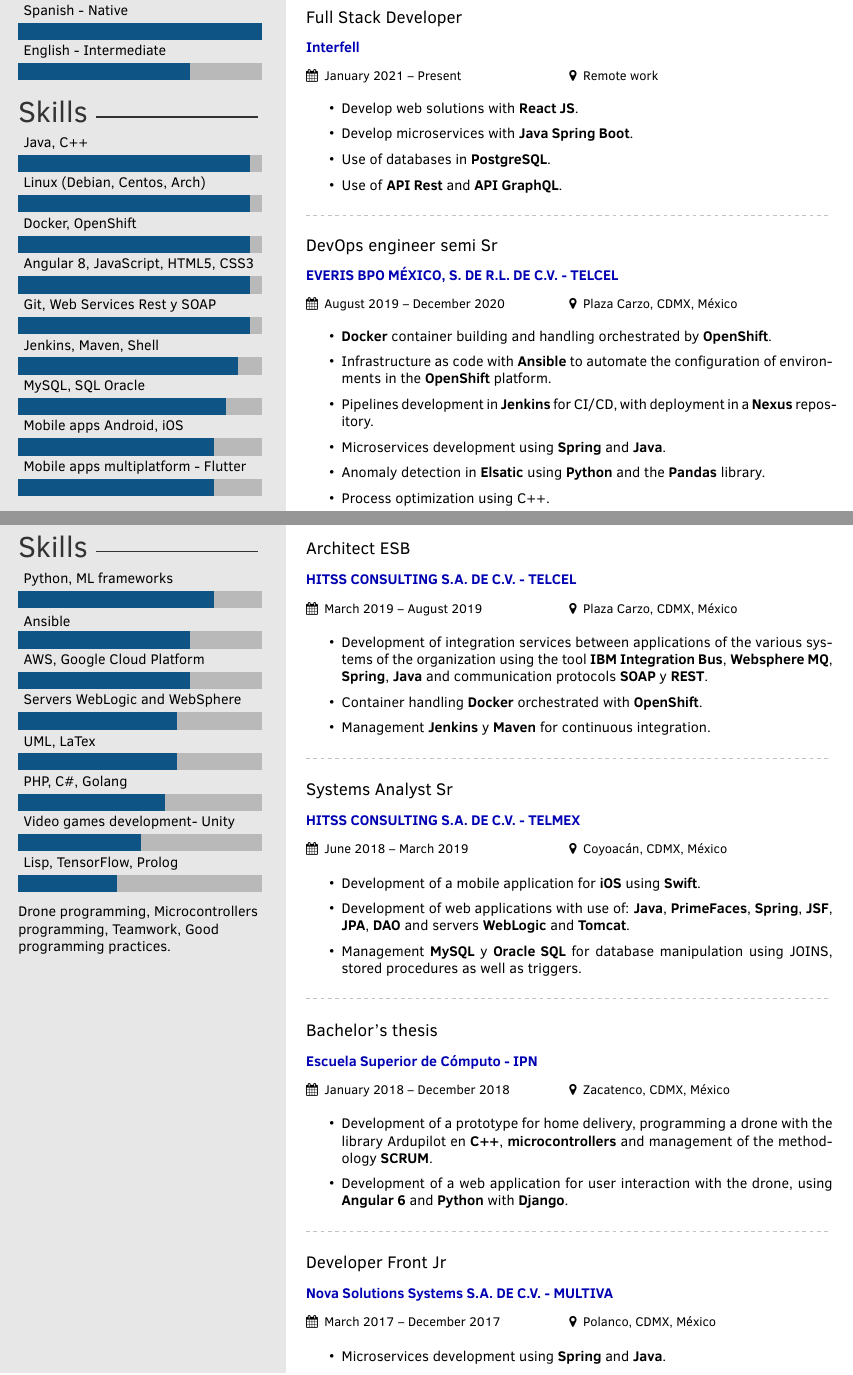
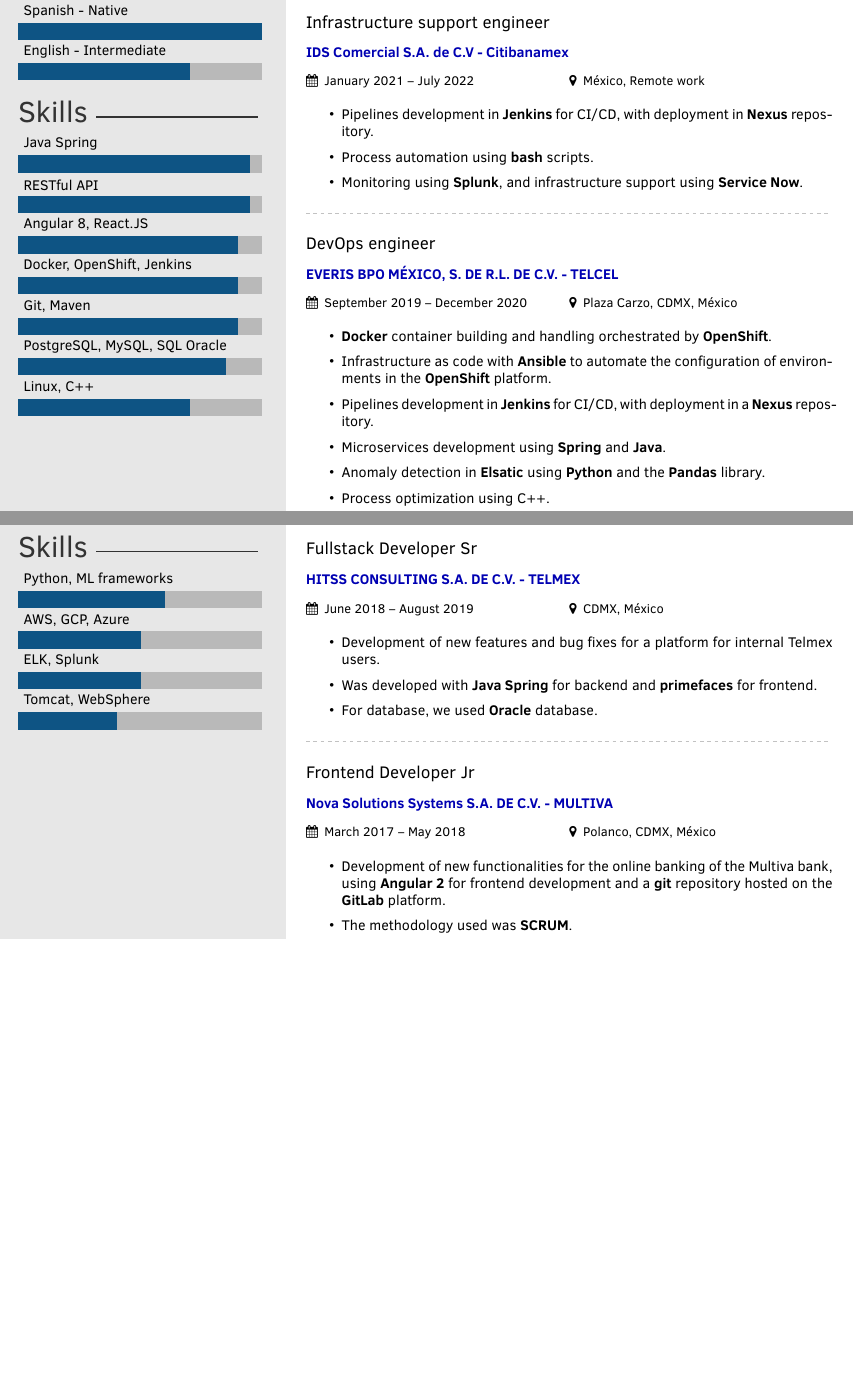
Before and after one commit to AlanVieyra333/resume, a LaTeX CV (cv.tex): two parts of pages 1 and 2 of 2, joined at a grey line, cut so that both start at the same text, the shorter picture padded with empty space. Compiled offline with pdfLaTeX.

Commit message:
CV info updated

```diff
--- a/cv.tex
+++ b/cv.tex
@@ -58,31 +58,25 @@
 
 % Skill bar section, each skill must have a value between 0 an 10 (float)
 \skills{
-	{Java, C++/9.5},
-	{Linux (Debian, Centos, Arch)/9.5},
-	{Docker, OpenShift/9.5},
-	{Angular 8, JavaScript, HTML5, CSS3/9.5},
-	{Git, Web Services Rest y SOAP/9.5},
-	{Jenkins, Maven, Shell/9},
-	{MySQL, SQL Oracle/8.5},
-	{Mobile apps Android, iOS/8},
-	{Mobile apps multiplatform - Flutter/8}}
+	{Java Spring/9.5},
+	{RESTful API/9.5},
+	{Angular 8, React.JS/9},
+	{Docker, OpenShift, Jenkins/9},
+	{Git, Maven/9},
+	{PostgreSQL, MySQL, SQL Oracle/8.5},
+	{Linux, C++/7}}
 
 % Skill bar section, each skill must have a value between 0 an 10 (float)
 \skillsSecond{
-	{Python, ML frameworks/8},
-	{Ansible/7},
-	{AWS, Google Cloud Platform/7},
-	{Servers WebLogic and WebSphere/6.5},
-	{UML, LaTex/6.5},
-	{PHP, C\#, Golang/6},
-	{ Video games development- Unity/5},
-	{Lisp, TensorFlow, Prolog/4}}
+	{Python, ML frameworks/6},
+	{AWS, GCP, Azure/5},
+	{ELK, Splunk/5},
+	{Tomcat, WebSphere/4}}
 
 %------------------------------------------------
 
 % Skill text section, each skill must have a value between 0 an 6
-\skillstext{{Drone programming,},{Microcontrollers programming,},{Teamwork,},{Good programming practices.}}
+% \skillstext{{Drone programming,},{Microcontrollers programming,},{Teamwork,},{Good programming practices.}}
 
 %----------------------------------------------------------------------------------------
 %	 LANGUAGES
@@ -155,17 +149,23 @@
 
 \cvsection{Experience}
 
-\cvevent{Full Stack Developer}{Interfell}{January 2021 -- Present}{Remote work}
+\cvevent{Infrastructure support engineer}{IDS Comercial S.A. de C.V - Citibanamex}{January 2021 -- July 2022}{México, Remote work}
 \begin{itemize}
-	\item Develop web solutions with \textbf{React JS}.
-	\item Develop microservices with \textbf{Java Spring Boot}.
-	\item Use of databases in \textbf{PostgreSQL}.
-	\item Use of \textbf{API Rest} and \textbf{API GraphQL}.
+	\item Pipelines development in \textbf{Jenkins} for CI/CD, with deployment in \textbf{Nexus} repository.
+	\item Process automation using \textbf{bash} scripts.
+	\item Monitoring using \textbf{Splunk}, and infrastructure support using \textbf{Service Now}.
 \end{itemize}
+
+% \cvevent{Full Stack Developer Sr}{IDS Comercial S.A. de C.V - Citibanamex}{January 2021 -- July 2022}{México, Remote work}
+% \begin{itemize}
+% 	\item Develop web solutions with \textbf{React JS}.
+% 	\item Develop microservices with \textbf{Java Spring Boot} and \textbf{Node.js}.
+% 	\item Use of databases in \textbf{PostgreSQL}.
+% \end{itemize}
 
 \divider
 
-\cvevent{DevOps engineer semi Sr}{EVERIS BPO MÉXICO, S. DE R.L. DE C.V. - TELCEL}{August 2019 -- December 2020}{Plaza Carzo, CDMX, México}
+\cvevent{DevOps engineer}{EVERIS BPO MÉXICO, S. DE R.L. DE C.V. - TELCEL}{September 2019 -- December 2020}{Plaza Carzo, CDMX, México}
 \begin{itemize}
 	\item \textbf{Docker} container building and handling orchestrated by \textbf{OpenShift}.
 	\item Infrastructure as code with \textbf{Ansible} to automate the configuration of environments in the \textbf {OpenShift} platform.
@@ -184,20 +184,11 @@
 
 \makeprofileSecond % Print the sidebar
 
-\cvevent{Architect ESB}{HITSS CONSULTING S.A. DE C.V. - TELCEL}{March 2019 -- August 2019}{Plaza Carzo, CDMX, México}
+\cvevent{Fullstack Developer Sr}{HITSS CONSULTING S.A. DE C.V. - TELMEX}{June 2018 -- August 2019}{CDMX, México}
 \begin{itemize}
-	\item Development of integration services between applications of the various systems of the organization using the tool \textbf{IBM Integration Bus}, \textbf{Websphere MQ}, \textbf{Spring}, \textbf{Java} and communication protocols \textbf{SOAP} y \textbf{REST}.
-	\item Container handling \textbf{Docker} orchestrated with \textbf{OpenShift}.
-	\item Management \textbf {Jenkins} y \textbf{Maven} for continuous integration.
-\end{itemize}
-
-\divider
-
-\cvevent{Systems Analyst Sr}{HITSS CONSULTING S.A. DE C.V. - TELMEX}{June 2018 -- March 2019}{Coyoacán, CDMX, México}
-\begin{itemize}
-	\item Development of a mobile application for \textbf{iOS} using \textbf{Swift}.
-	\item Development of web applications with use of: \textbf{Java}, \textbf{PrimeFaces}, \textbf{Spring}, \textbf{JSF}, \textbf{JPA}, \textbf{DAO}  and servers \textbf{WebLogic} and \textbf{Tomcat}.
-	\item Management \textbf{MySQL} y \textbf{Oracle SQL} for database manipulation using JOINS, stored procedures as well as triggers.
+	\item Development of new features and bug fixes for a platform for internal Telmex users.
+	\item Was developed with \textbf{Java Spring} for backend and \textbf{primefaces} for frontend.
+	\item For database, we used \textbf{Oracle} database.
 \end{itemize}
 
 %\divider
@@ -210,21 +201,20 @@
 %	\item Diagram handling  \textbf{UML} for modeling the project.
 %\end{itemize}
 
-\divider
+% \divider
 
-\cvevent{Bachelor's thesis}{Escuela Superior de Cómputo - IPN}{January 2018 -- December 2018}{Zacatenco, CDMX, México}
-\begin{itemize}
-	\item Development of a prototype for home delivery, programming a drone with the library  Ardupilot en \textbf{C++}, \textbf{microcontrollers} and management of the methodology \textbf{SCRUM}.
-	\item Development of a web application for user interaction with the drone, using  \textbf{Angular 6} and  \textbf{Python} with  \textbf{Django}.
-\end{itemize}
+% \cvevent{Bachelor's thesis}{Escuela Superior de Cómputo - IPN}{January 2018 -- December 2018}{Zacatenco, CDMX, México}
+% \begin{itemize}
+% 	\item Development of a prototype for home delivery, programming a drone with the library  Ardupilot en \textbf{C++}, \textbf{microcontrollers} and management of the methodology \textbf{SCRUM}.
+% 	\item Development of a web application for user interaction with the drone, using  \textbf{Angular 6} and  \textbf{Python} with  \textbf{Django}.
+% \end{itemize}
 
 \divider
 
-\cvevent{Developer Front Jr}{Nova Solutions Systems S.A. DE C.V. - MULTIVA}{March 2017 -- December 2017}{Polanco, CDMX, México}
+\cvevent{Frontend Developer Jr}{Nova Solutions Systems S.A. DE C.V. - MULTIVA}{March 2017 -- May 2018}{Polanco, CDMX, México}
 \begin{itemize}
-	\item Microservices development using \textbf{Spring} and \textbf{Java}.
-	\item Make modules and components for the web application using \textbf{Angular} as a development tool, as well as \textbf{HTML5}, \textbf{CSS3} y \textbf{JavaScript}.
-	\item Manejo de \textbf{Git} for version control and teamwork.
+	\item Development of new functionalities for the online banking of the Multiva bank, using \textbf{Angular 2} for frontend development and a \textbf{git} repository hosted on the \textbf{GitLab} platform.
+	\item The methodology used was \textbf{SCRUM}.
 \end{itemize}
 
 %\section{Other information}
```
Also changed, not shown: Makefile.
